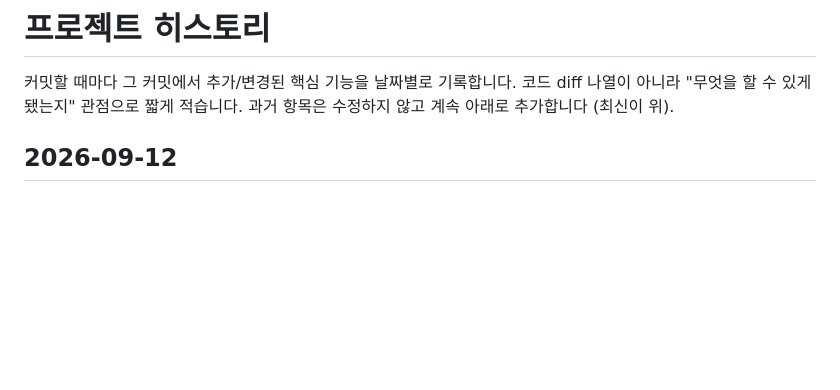
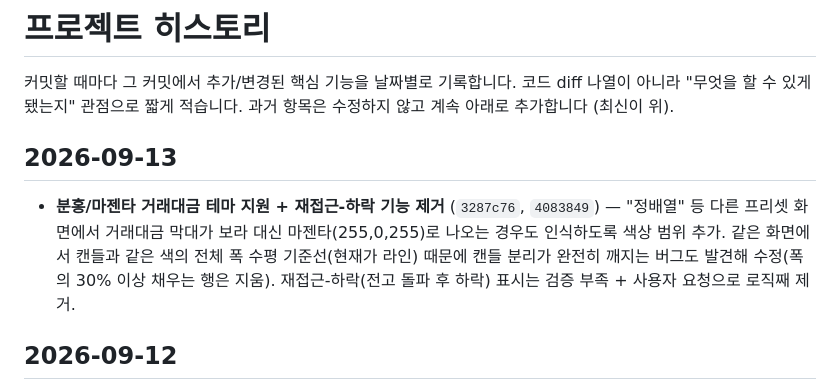
Before and after one commit to brianrobo/POCTraderBR-Agent, a Markdown page: HISTORY.md, the part around the change. Rendered like a GitHub page; blank space fills up the shorter version.

Commit message:
Update HISTORY.md
Co-Authored-By: Claude Sonnet 5 <noreply@anthropic.com>

```diff
--- a/HISTORY.md
+++ b/HISTORY.md
@@ -3,6 +3,10 @@
 커밋할 때마다 그 커밋에서 추가/변경된 핵심 기능을 날짜별로 기록합니다.
 코드 diff 나열이 아니라 "무엇을 할 수 있게 됐는지" 관점으로 짧게 적습니다.
 과거 항목은 수정하지 않고 계속 아래로 추가합니다 (최신이 위).
+
+## 2026-09-13
+
+- **분홍/마젠타 거래대금 테마 지원 + 재접근-하락 기능 제거** (`3287c76`, `4083849`) — "정배열" 등 다른 프리셋 화면에서 거래대금 막대가 보라 대신 마젠타(255,0,255)로 나오는 경우도 인식하도록 색상 범위 추가. 같은 화면에서 캔들과 같은 색의 전체 폭 수평 기준선(현재가 라인) 때문에 캔들 분리가 완전히 깨지는 버그도 발견해 수정(폭의 30% 이상 채우는 행은 지움). 재접근-하락(전고 돌파 후 하락) 표시는 검증 부족 + 사용자 요청으로 로직째 제거.
 
 ## 2026-09-12
 
```
